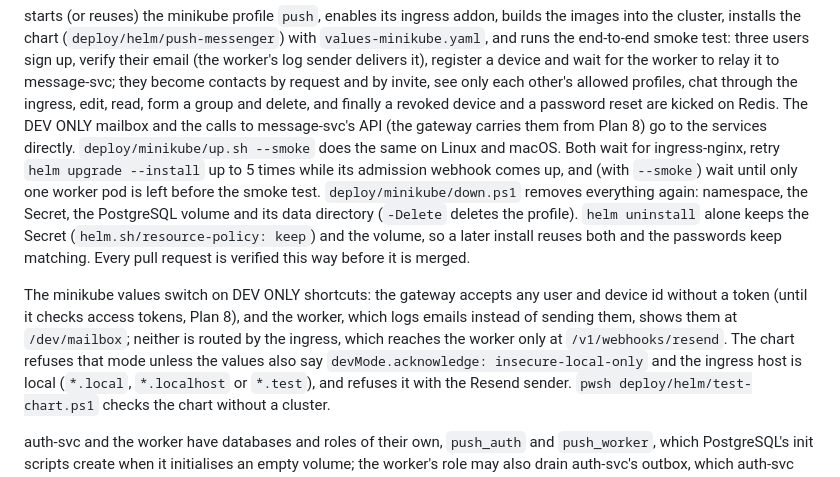
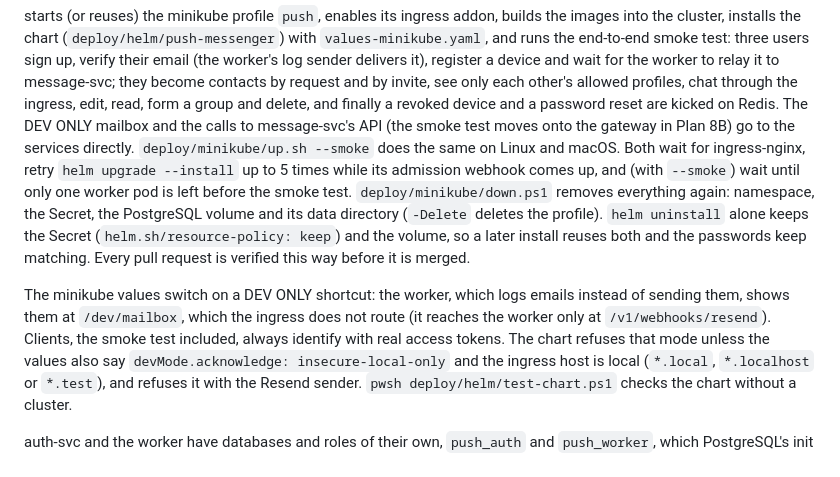
Before and after one commit to yury-opolev/push-messenger, a Markdown page: README.md, the part around the change. Drawn GitHub-style.

Commit message:
docs: record plan 8A in the README and roadmap
Co-authored-by: Copilot <223556219+Copilot@users.noreply.github.com>

```diff
--- a/README.md
+++ b/README.md
@@ -32,7 +32,7 @@ their email (the worker's log sender delivers it), register a device and wait fo
 to relay it to message-svc; they become contacts by request and by invite, see only each
 other's allowed profiles, chat through the ingress, edit, read, form a group and delete,
 and finally a revoked device and a password reset are kicked on Redis. The DEV ONLY mailbox
-and the calls to message-svc's API (the gateway carries them from Plan 8) go to the
+and the calls to message-svc's API (the smoke test moves onto the gateway in Plan 8B) go to the
 services directly. `deploy/minikube/up.sh --smoke` does the same on Linux
 and macOS. Both wait for ingress-nginx, retry
 `helm upgrade --install` up to 5 times while its admission webhook comes up, and
@@ -43,11 +43,10 @@ Secret, the PostgreSQL volume and its data directory (`-Delete` deletes the prof
 so a later install reuses both and the passwords keep matching. Every pull request is
 verified this way before it is merged.
 
-The minikube values switch on DEV ONLY shortcuts: the gateway accepts any user and device
-id without a token (until it checks access tokens, Plan 8), and the worker, which logs
-emails instead of sending them, shows them at `/dev/mailbox`; neither is routed by the
-ingress, which
-reaches the worker only at `/v1/webhooks/resend`. The chart refuses that mode unless the
+The minikube values switch on a DEV ONLY shortcut: the worker, which logs emails instead
+of sending them, shows them at `/dev/mailbox`, which the ingress does not route (it
+reaches the worker only at `/v1/webhooks/resend`). Clients, the smoke test included,
+always identify with real access tokens. The chart refuses that mode unless the
 values also say `devMode.acknowledge: insecure-local-only` and the ingress host is local
 (`*.local`, `*.localhost` or `*.test`), and refuses it with the Resend sender.
 `pwsh deploy/helm/test-chart.ps1` checks the chart without a cluster.
```
Also changed, not shown: 2 other files.
